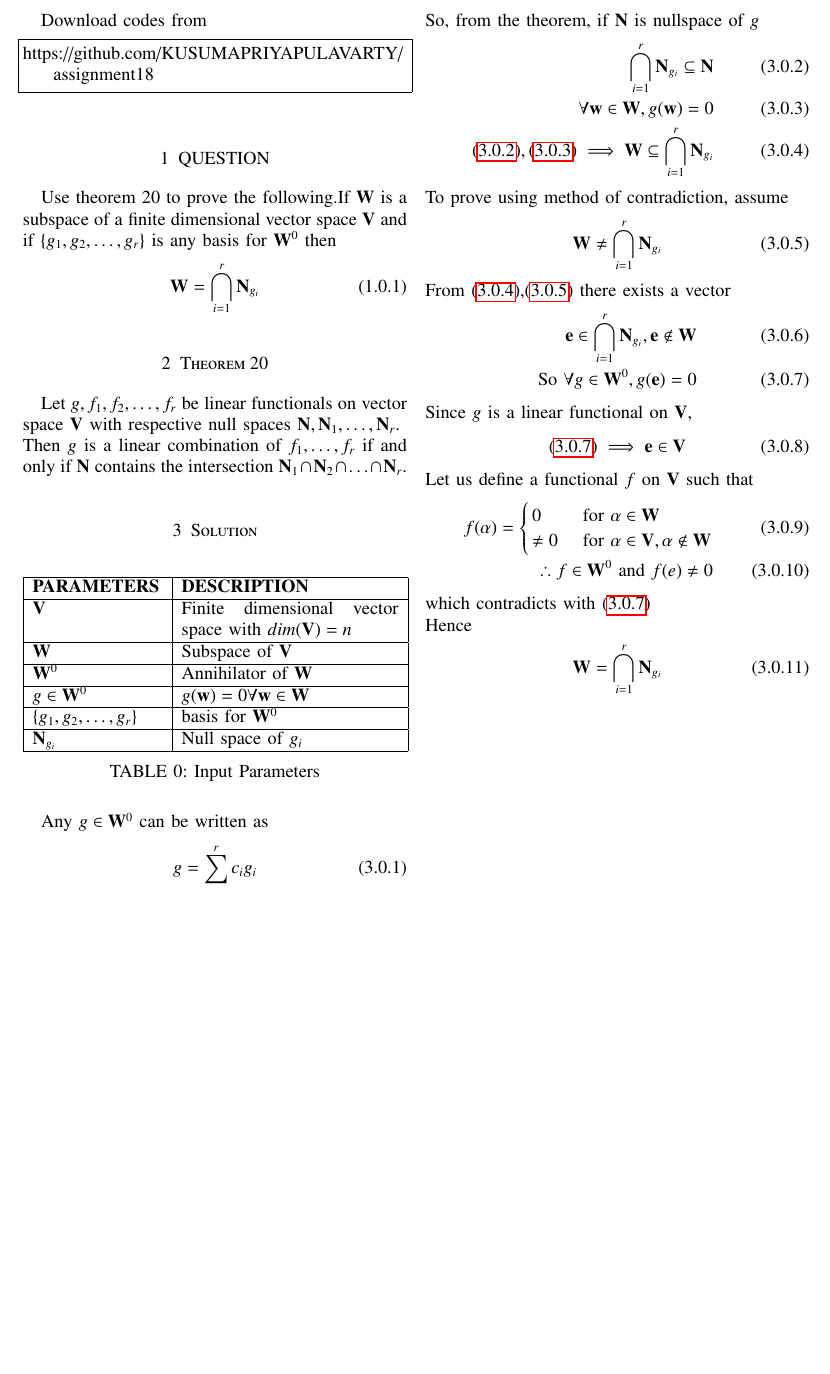
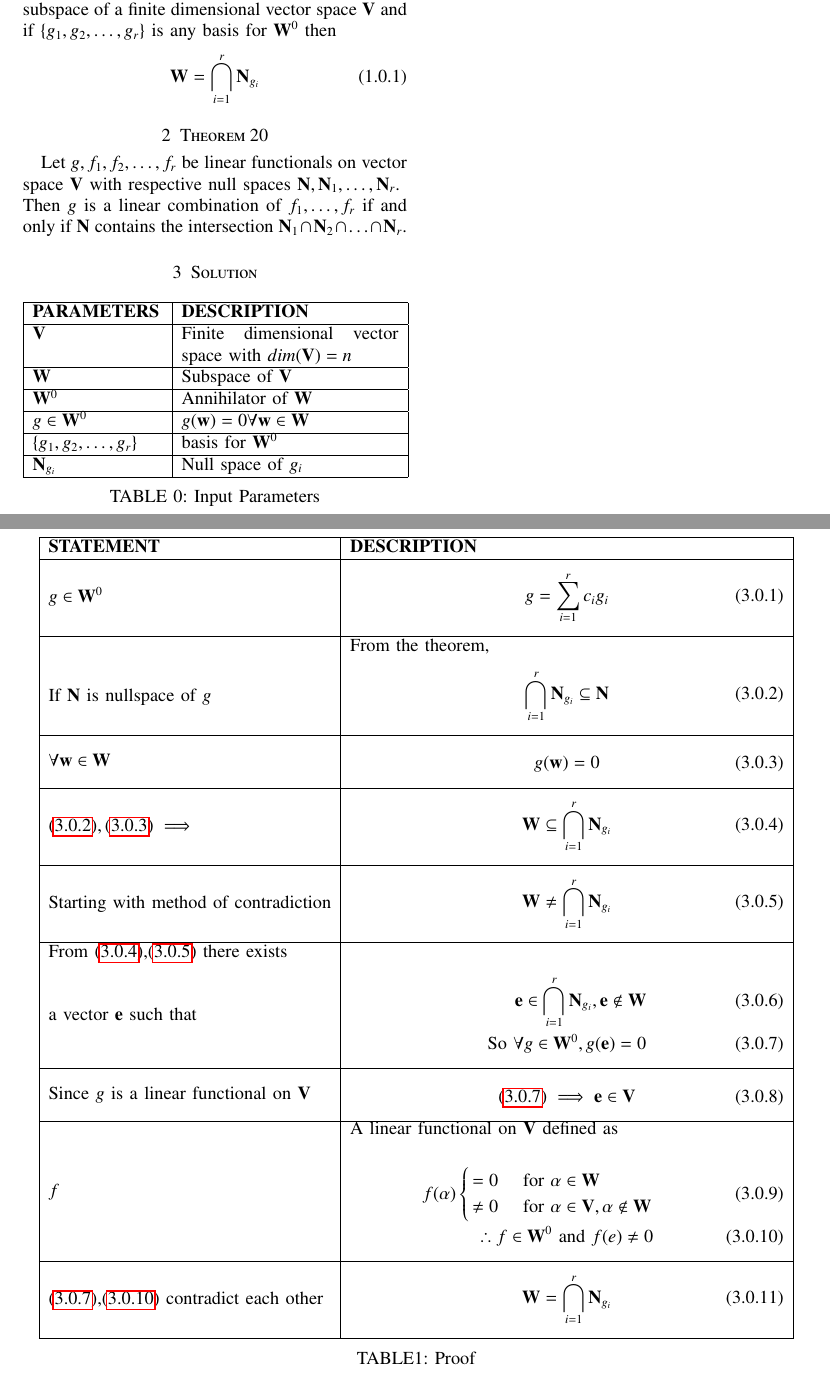
Before and after one commit to KUSUMAPRIYAPULAVARTY/assignment18, a LaTeX paper (latex.tex): part of the page before the commit and two parts of pages 1 and 2 of 2 after it, the two joined at a grey line, cut at the place of the change, the shorter picture padded with empty space. Compiled offline with pdfLaTeX.

Commit message:
Update latex.tex

```diff
--- a/latex.tex
+++ b/latex.tex
@@ -176,41 +176,70 @@ $\vec{N}_{g_i}$ & Null space of $g_i$\\
 \end{tabular}
 \caption{Input Parameters}
 \end{table}
-Any $g \in \vec{W}^0$ can be written as
-\begin{align}
+
+
+
+\begin{table*}[!t]
+    \centering
+    \begin{tabular}{|l|l|}
+    \hline
+    \textbf{STATEMENT} & \textbf{DESCRIPTION}\\
+    \hline
+      $g \in \vec{W}^0$   &
+      \parbox{10cm}{\begin{align}
           g=\sum_{i=1}^r c_ig_i
-\end{align}
-So, from the theorem, if $\vec{N}$ is nullspace of $g$
-\begin{align}
-    \bigcap_{i=1}^r \vec{N}_{g_i} \subseteq \vec{N}\label{1}\\
-    \forall \vec{w} \in \vec{W},g(\vec{w})=0\label{2}\\
-   \eqref{1},\eqref{2} \implies \vec{W} \subseteq \bigcap_{i=1}^r \vec{N}_{g_i}\label{3}
-\end{align}
-To prove using method of contradiction, assume
-\begin{align}
+      \end{align}}\\
+      \hline
+       & From the theorem,\\
+       If $\vec{N}$ is nullspace of $g$  &
+       \parbox{10cm}{\begin{align}
+           \bigcap_{i=1}^r \vec{N}_{g_i} \subseteq \vec{N}\label{1}
+       \end{align}}\\
+       \hline
+       $ \forall \vec{w} \in \vec{W}$ &
+       \parbox{10cm}{\begin{align}
+          g(\vec{w})=0\label{2}
+       \end{align}}\\
+       \hline
+       $ \eqref{1},\eqref{2} \implies$&
+        \parbox{10cm}{\begin{align}
+           \vec{W} \subseteq \bigcap_{i=1}^r \vec{N}_{g_i}\label{3}
+       \end{align}}\\
+       \hline
+       Starting with method of contradiction &
+        \parbox{10cm}{\begin{align}
           \vec{W} \neq \bigcap_{i=1}^r \vec{N}_{g_i} \label{4}
-\end{align}
-From \eqref{3},\eqref{4} there exists a vector
-\begin{align}
+       \end{align}}\\
+       \hline
+       From \eqref{3},\eqref{4} there exists & \\
+       a vector $\vec{e}$ such that &
+        \parbox{10cm}{\begin{align}
           \vec{e} \in  \bigcap_{i=1}^r \vec{N}_{g_i}, \vec{e} \notin \vec{W}\\
            \text{So  }\forall g \in \vec{W}^0, g(\vec{e})=0 \label{5}
-\end{align}
-Since $g$ is a linear functional on $\vec{V}$,
+       \end{align}}\\
+       \hline
+       Since $g$ is a linear functional on $\vec{V}$ &
+       \parbox{10cm}{\begin{align}
+          \eqref{5} \implies \vec{e} \in \vec{V}
+       \end{align}}\\
+       \hline
+       $f$ &
+       \parbox{10cm}{A linear functional on $\vec{V}$ defined as\\
        \begin{align}
-    \eqref{5} \implies \vec{e} \in \vec{V}
-\end{align}
-Let us define a functional $f$ on $\vec{V}$ such that
-\begin{align}
-    f(\alpha)=
+         f(\alpha)
          \begin{cases}
-         0 & \text{ for }     \alpha \in \vec{W}\\
+         = 0 & \text{ for }     \alpha \in \vec{W}\\
          \neq 0 & \text{ for } \alpha \in \vec{V},\alpha \notin \vec{W}
        \end{cases}\\
-  \therefore f \in \vec{W}^0 \text{ and } f(e) \neq 0
-\end{align}
-which contradicts with \eqref{5}\\
-Hence
-\begin{align}
+        \therefore f \in \vec{W}^0 \text{ and } f(e) \neq 0  \label{6}
+       \end{align}}\\
+       \hline
+       \eqref{5},\eqref{6} contradict each other &
+       \parbox{10cm}{\begin{align}
           \vec{W}=\bigcap_{i=1}^r \vec{N}_{g_i}
-\end{align}
+       \end{align}}\\
+       \hline
+    \end{tabular}
+    \caption*{TABLE1: Proof}
+\end{table*}
 \end{document}
```
Lines whose indentation alone changed are shown as unchanged.
